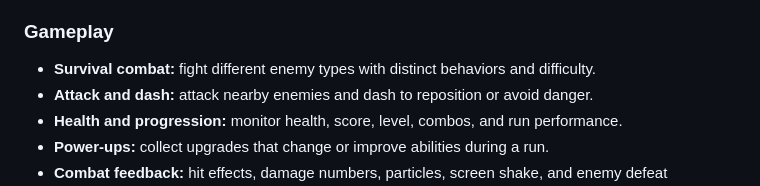
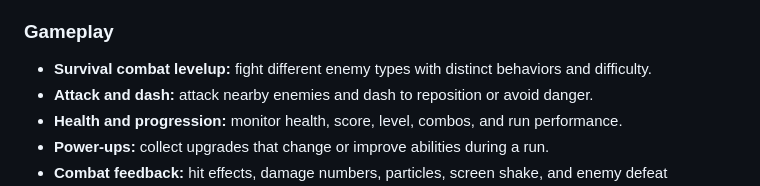
Before and after one commit to rezwan-ahmed-l7/Build-a-Game-with-JetBrains-Academy, a Markdown page: README.md, the part around one of its changes. GitHub-like rendering.

```diff
--- a/README.md
+++ b/README.md
@@ -38,7 +38,7 @@ The game world is designed as a stylized meadow rather than an empty arena. The
 
 ### Gameplay
 
-- **Survival combat:** fight different enemy types with distinct behaviors and difficulty.
+- **Survival combat levelup:** fight different enemy types with distinct behaviors and difficulty.
 - **Attack and dash:** attack nearby enemies and dash to reposition or avoid danger.
 - **Health and progression:** monitor health, score, level, combos, and run performance.
 - **Power-ups:** collect upgrades that change or improve abilities during a run.
```
Also changed, not shown: other parts of README.md (+9 -0 lines).
